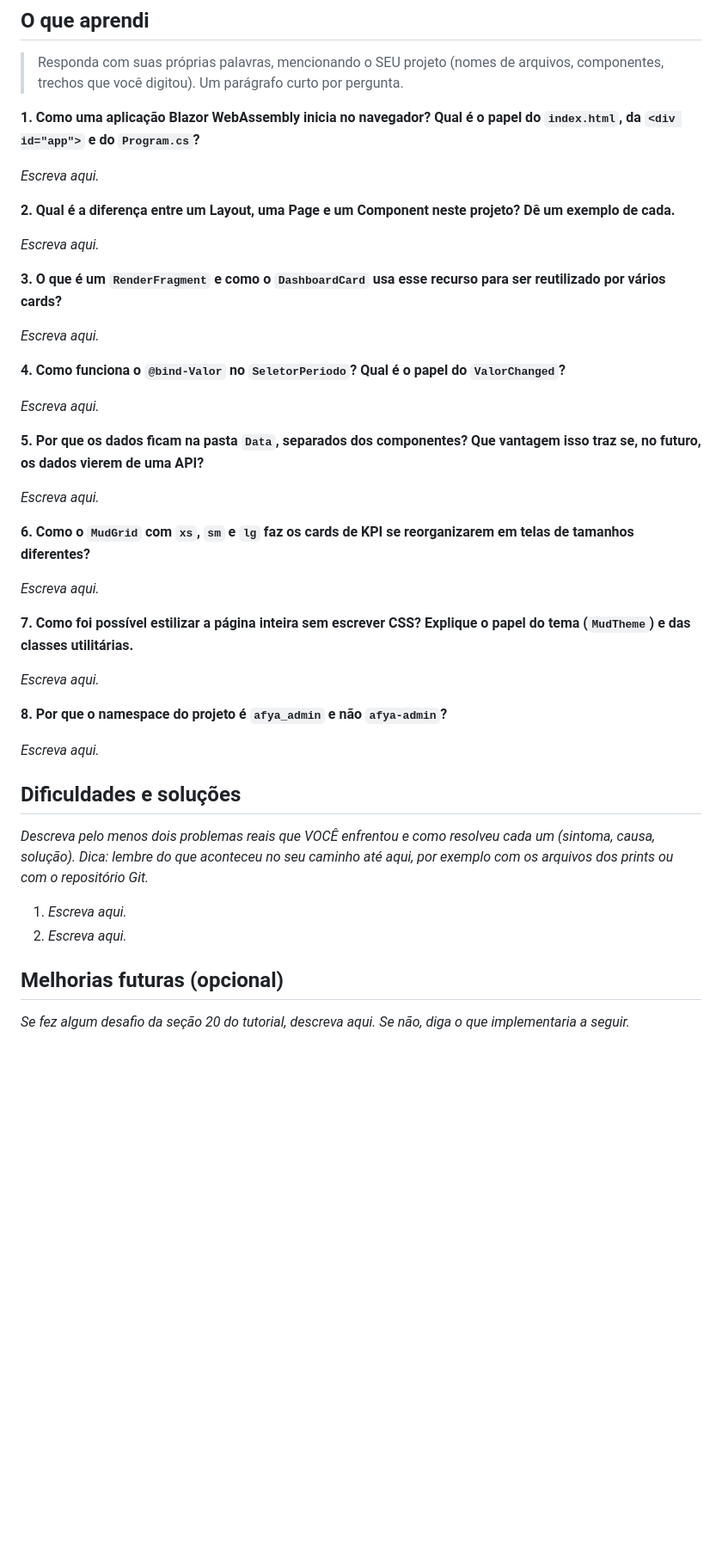
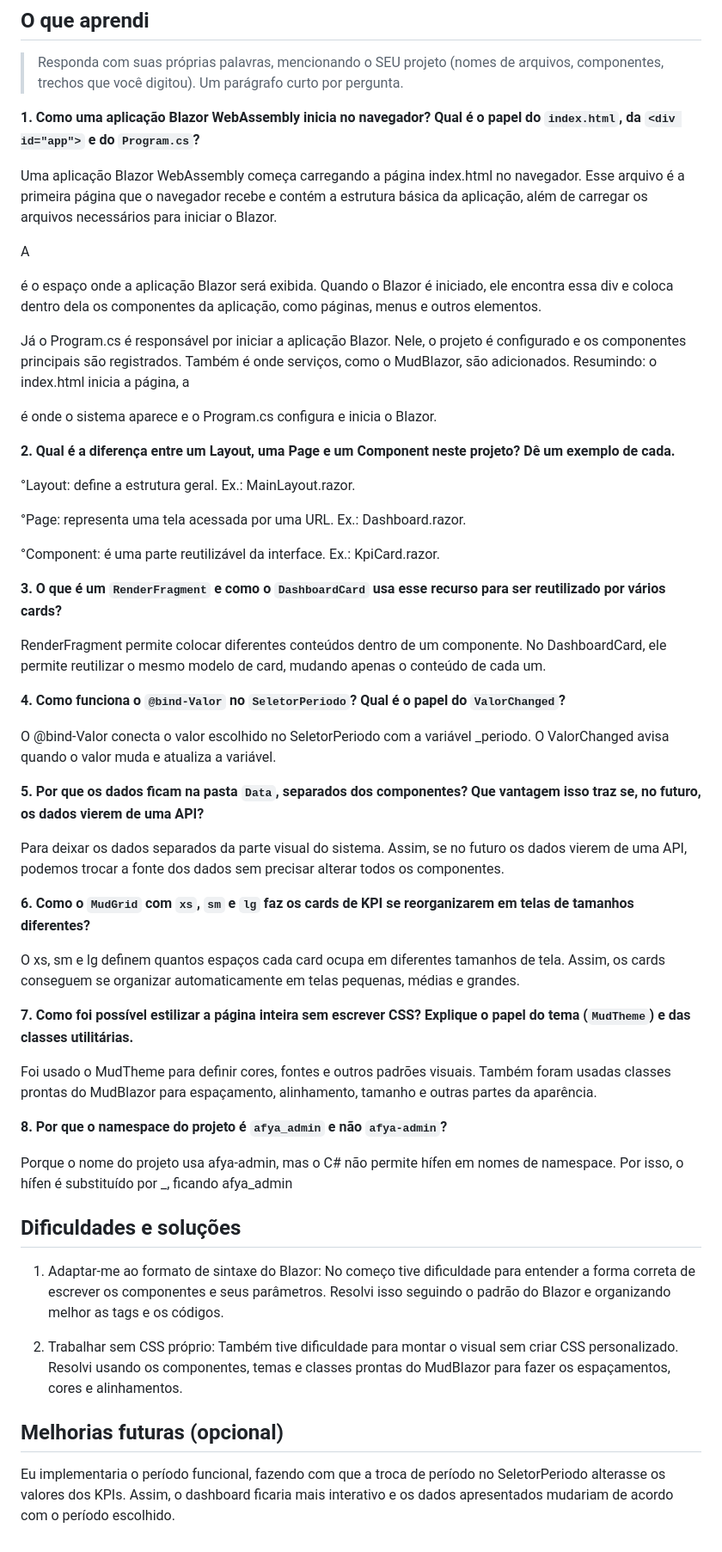
Before and after one commit to limadev27/afya_admin, a Markdown page: README.md, the part around the change printed below. Shown: that part at 86% size. GitHub-like rendering; blank space fills up the shorter version.

```diff
--- a/README.md
+++ b/README.md
@@ -116,43 +130,52 @@ afya-admin/
 
 **1. Como uma aplicação Blazor WebAssembly inicia no navegador? Qual é o papel do `index.html`, da `<div id="app">` e do `Program.cs`?**
 
-_Escreva aqui._
+Uma aplicação Blazor WebAssembly começa carregando a página index.html no navegador. Esse arquivo é a primeira página que o navegador recebe e contém a estrutura básica da aplicação, além de carregar os arquivos necessários para iniciar o Blazor.
+
+A <div id="app"> é o espaço onde a aplicação Blazor será exibida. Quando o Blazor é iniciado, ele encontra essa div e coloca dentro dela os componentes da aplicação, como páginas, menus e outros elementos.
+
+Já o Program.cs é responsável por iniciar a aplicação Blazor. Nele, o projeto é configurado e os componentes principais são registrados. Também é onde serviços, como o MudBlazor, são adicionados. Resumindo: o index.html inicia a página, a <div id="app"> é onde o sistema aparece e o Program.cs configura e inicia o Blazor.
 
 **2. Qual é a diferença entre um Layout, uma Page e um Component neste projeto? Dê um exemplo de cada.**
 
-_Escreva aqui._
+°Layout: define a estrutura geral. Ex.: MainLayout.razor.
+
+°Page: representa uma tela acessada por uma URL. Ex.: Dashboard.razor.
+
+°Component: é uma parte reutilizável da interface. Ex.: KpiCard.razor.
 
 **3. O que é um `RenderFragment` e como o `DashboardCard` usa esse recurso para ser reutilizado por vários cards?**
 
-_Escreva aqui._
+RenderFragment permite colocar diferentes conteúdos dentro de um componente. No DashboardCard, ele permite reutilizar o mesmo modelo de card, mudando apenas o conteúdo de cada um.
 
 **4. Como funciona o `@bind-Valor` no `SeletorPeriodo`? Qual é o papel do `ValorChanged`?**
 
-_Escreva aqui._
+O @bind-Valor conecta o valor escolhido no SeletorPeriodo com a variável _periodo. O ValorChanged avisa quando o valor muda e atualiza a variável.
 
 **5. Por que os dados ficam na pasta `Data`, separados dos componentes? Que vantagem isso traz se, no futuro, os dados vierem de uma API?**
 
-_Escreva aqui._
+Para deixar os dados separados da parte visual do sistema. Assim, se no futuro os dados vierem de uma API, podemos trocar a fonte dos dados sem precisar alterar todos os componentes.
 
 **6. Como o `MudGrid` com `xs`, `sm` e `lg` faz os cards de KPI se reorganizarem em telas de tamanhos diferentes?**
 
-_Escreva aqui._
+O xs, sm e lg definem quantos espaços cada card ocupa em diferentes tamanhos de tela. Assim, os cards conseguem se organizar automaticamente em telas pequenas, médias e grandes.
 
 **7. Como foi possível estilizar a página inteira sem escrever CSS? Explique o papel do tema (`MudTheme`) e das classes utilitárias.**
 
-_Escreva aqui._
+Foi usado o MudTheme para definir cores, fontes e outros padrões visuais. Também foram usadas classes prontas do MudBlazor para espaçamento, alinhamento, tamanho e outras partes da aparência.
 
 **8. Por que o namespace do projeto é `afya_admin` e não `afya-admin`?**
 
-_Escreva aqui._
+Porque o nome do projeto usa afya-admin, mas o C# não permite hífen em nomes de namespace. Por isso, o hífen é substituído por _, ficando afya_admin
 
 ## Dificuldades e soluções
 
-_Descreva pelo menos dois problemas reais que VOCÊ enfrentou e como resolveu cada um (sintoma, causa, solução). Dica: lembre do que aconteceu no seu caminho até aqui, por exemplo com os arquivos dos prints ou com o repositório Git._
+1. Adaptar-me ao formato de sintaxe do Blazor:
+No começo tive dificuldade para entender a forma correta de escrever os componentes e seus parâmetros. Resolvi isso seguindo o padrão do Blazor e organizando melhor as tags e os códigos.
 
-1. _Escreva aqui._
-2. _Escreva aqui._
+2. Trabalhar sem CSS próprio:
+Também tive dificuldade para montar o visual sem criar CSS personalizado. Resolvi usando os componentes, temas e classes prontas do MudBlazor para fazer os espaçamentos, cores e alinhamentos.
 
 ## Melhorias futuras (opcional)
 
-_Se fez algum desafio da seção 20 do tutorial, descreva aqui. Se não, diga o que implementaria a seguir._
+Eu implementaria o período funcional, fazendo com que a troca de período no SeletorPeriodo alterasse os valores dos KPIs. Assim, o dashboard ficaria mais interativo e os dados apresentados mudariam de acordo com o período escolhido.
```
Also changed, not shown: other parts of README.md (+27 -13 lines), docs/prints/devtools-kpi.png (added).
